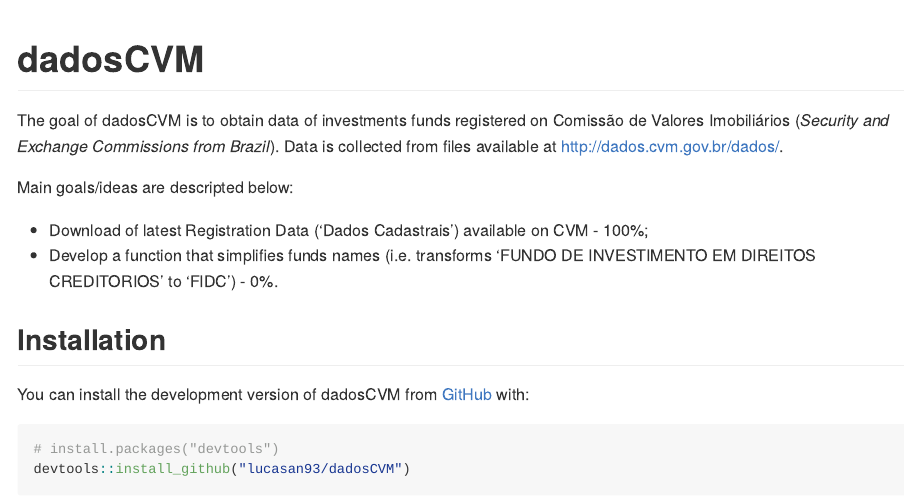
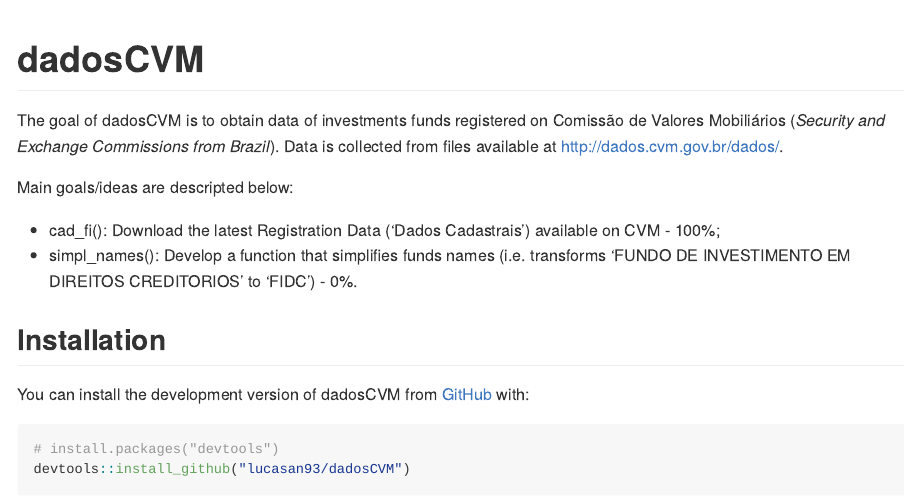
Before and after one commit to lucasan93/dadosCVM, an R Markdown document (README.Rmd): the page in a window 1100 px wide, from its top. The pictures show the output file README.md that the author committed with the source, drawn offline in the style of GitHub.

Commit message:
Adjustments to README

```diff
--- a/README.Rmd
+++ b/README.Rmd
@@ -18,12 +18,12 @@
 <!-- badges: start -->
 <!-- badges: end -->
 
-The goal of dadosCVM is to obtain data of investments funds registered on Comissão de Valores Imobiliários (_Security and Exchange Commissions from Brazil_). Data is collected from files available at http://dados.cvm.gov.br/dados/.
+The goal of dadosCVM is to obtain data of investments funds registered on Comissão de Valores Mobiliários (_Security and Exchange Commissions from Brazil_). Data is collected from files available at http://dados.cvm.gov.br/dados/.
 
 Main goals/ideas are descripted below:
 
-  - Download of latest Registration Data ('Dados Cadastrais') available on CVM - 100%;
-  - Develop a function that simplifies funds names (i.e. transforms 'FUNDO DE INVESTIMENTO EM DIREITOS CREDITORIOS' to 'FIDC') - 0%.
+  - cad_fi(): Download the latest Registration Data ('Dados Cadastrais') available on CVM - 100%;
+  - simpl_names(): Develop a function that simplifies funds names (i.e. transforms 'FUNDO DE INVESTIMENTO EM DIREITOS CREDITORIOS' to 'FIDC') - 0%.
 
 ## Installation
 
```
Also changed, not shown: README.md.
